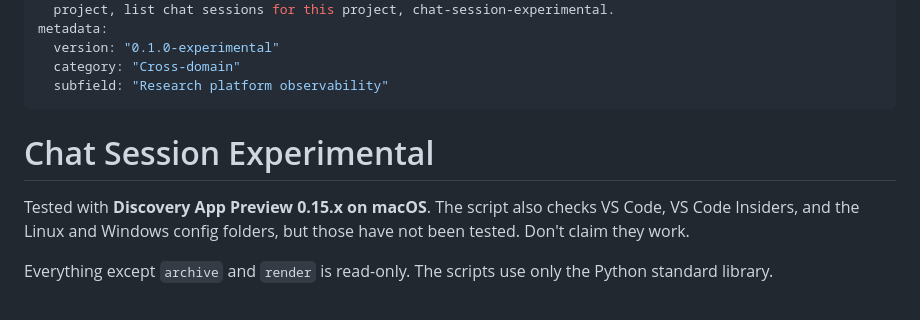
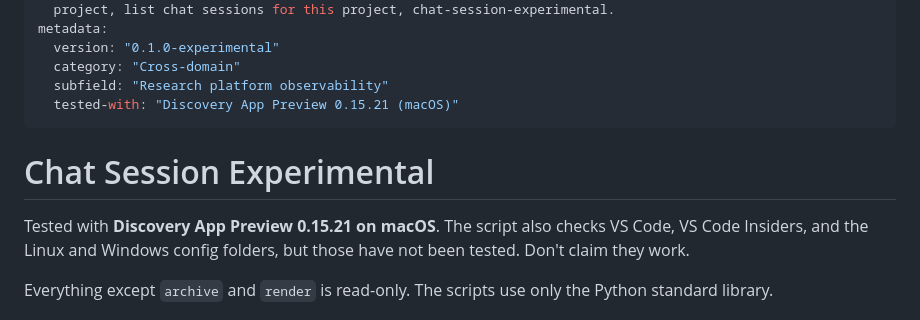
Before and after one commit to timothymeyers/discovery-tools, a Markdown page: skills/chat-session-experimental/SKILL.md, the part around the change. Rendered like a GitHub page.

Commit message:
chat-session-experimental: record tested Discovery App version (0.15.21, macOS)
Co-authored-by: Copilot <223556219+Copilot@users.noreply.github.com>

```diff
--- a/skills/chat-session-experimental/SKILL.md
+++ b/skills/chat-session-experimental/SKILL.md
@@ -15,11 +15,12 @@ metadata:
   version: "0.1.0-experimental"
   category: "Cross-domain"
   subfield: "Research platform observability"
+  tested-with: "Discovery App Preview 0.15.21 (macOS)"
 ---
 
 # Chat Session Experimental
 
-Tested with **Discovery App Preview 0.15.x on macOS**. The script also checks
+Tested with **Discovery App Preview 0.15.21 on macOS**. The script also checks
 VS Code, VS Code Insiders, and the Linux and Windows config folders, but those
 have not been tested. Don't claim they work.
 
```
